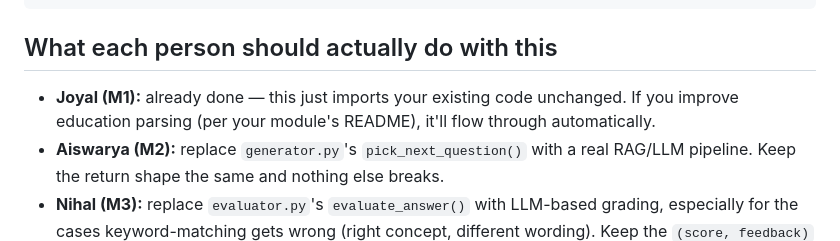
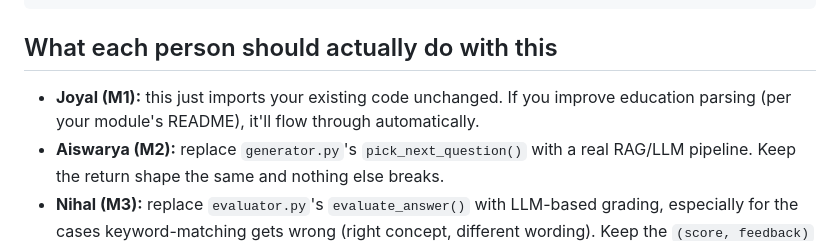
Before and after one commit to Jo-bins-u/placement-prep-agent, a Markdown page: README.md, the part around the change. Rendered like a GitHub page.

```diff
--- a/README.md
+++ b/README.md
@@ -51,7 +51,7 @@ sample_resume.pdf/.docx         — test fixtures
 
 ## What each person should actually do with this
 
-- **Joyal (M1):** already done — this just imports your existing code unchanged. If you improve education parsing (per your module's README), it'll flow through automatically.
+- **Joyal (M1):**  this just imports your existing code unchanged. If you improve education parsing (per your module's README), it'll flow through automatically.
 - **Aiswarya (M2):** replace `generator.py`'s `pick_next_question()` with a real RAG/LLM pipeline. Keep the return shape the same and nothing else breaks.
 - **Nihal (M3):** replace `evaluator.py`'s `evaluate_answer()` with LLM-based grading, especially for the cases keyword-matching gets wrong (right concept, different wording). Keep the `(score, feedback)` return signature.
 - **Pulikanti (M4/M5):** the analytics logic and dashboard are real — from here it's about refining recommendation quality and polishing the frontend, not rebuilding the pipeline.
```
